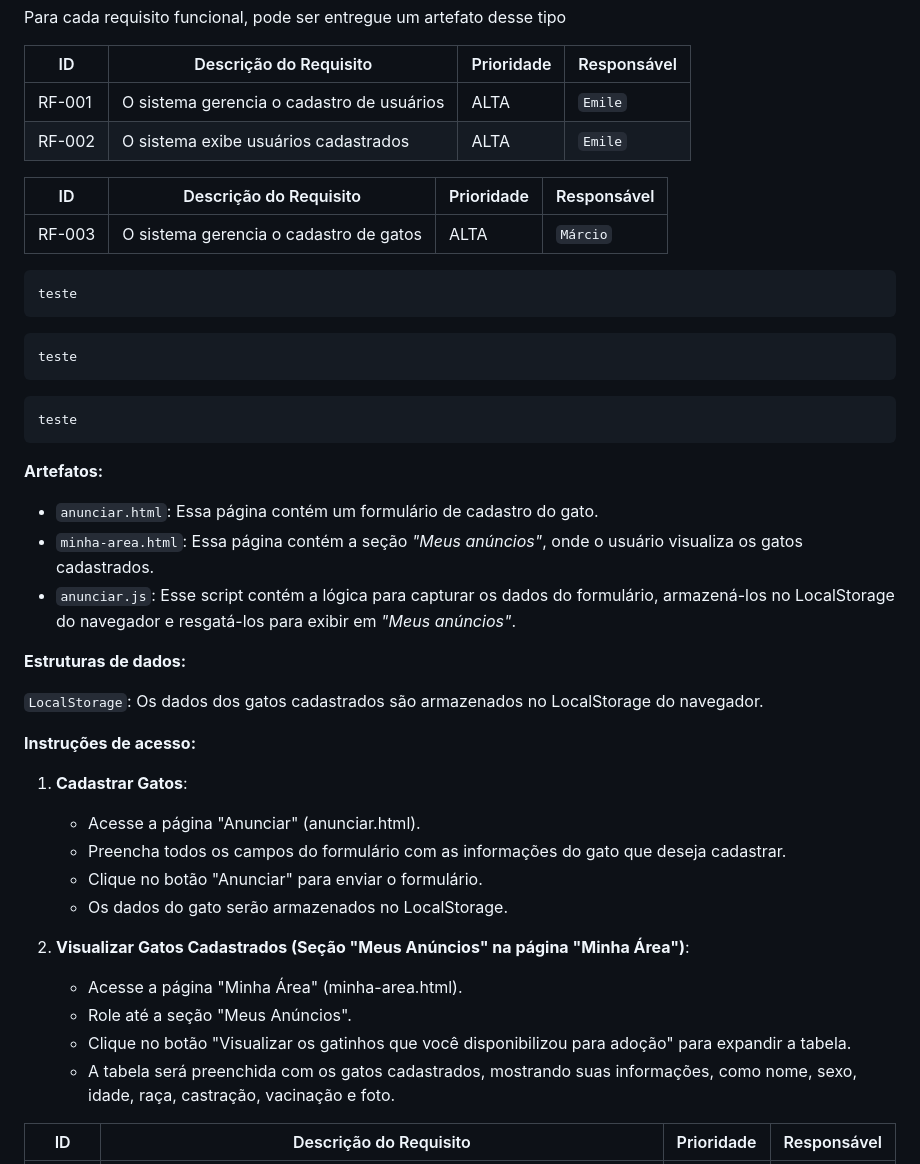
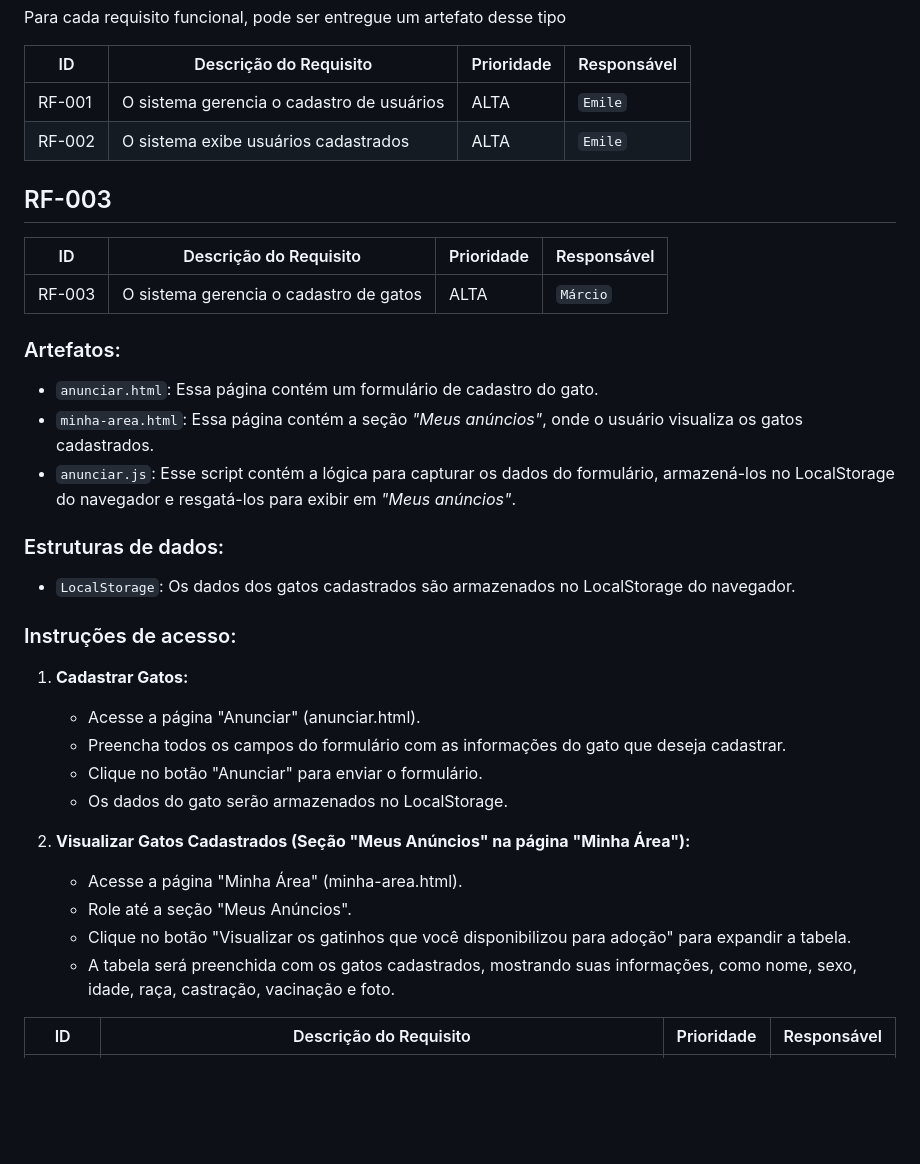
Before and after one commit to ICEI-PUC-Minas-PMV-ADS/pmv-ads-2023-1-e1-proj-web-t14-pmv-ads-2023-1-e1-proj-web-t14-g3-mmiau, a Markdown page: docs/07-Programação de Funcionalidades.md, the part around the change. Rendered like a GitHub page; blank space fills up the shorter version.

```diff
--- a/docs/07-Programação de Funcionalidades.md
+++ b/docs/07-Programação de Funcionalidades.md
@@ -11,45 +11,35 @@ Para cada requisito funcional, pode ser entregue um artefato desse tipo
 |RF-001|O sistema gerencia o cadastro de usuários	|ALTA| `Emile`|
 |RF-002|	O sistema exibe usuários cadastrados     |ALTA| `Emile` |
 
+## RF-003
 
 |ID    | Descrição do Requisito  | Prioridade | Responsável |
 |---|---|---|---|
 |RF-003|	O sistema gerencia o cadastro de gatos |ALTA| `Márcio`|
 
-~~~html
-teste
-~~~
-
-~~~css
-teste
-~~~
-
-~~~javascript
-teste
-~~~
-
-**Artefatos:**
+### Artefatos:
 
 - `anunciar.html`: Essa página contém um formulário de cadastro do gato.
 - `minha-area.html`: Essa página contém a seção *"Meus anúncios"*, onde o usuário visualiza os gatos cadastrados.
 - `anunciar.js`: Esse script contém a lógica para capturar os dados do formulário, armazená-los no LocalStorage do navegador e resgatá-los para exibir em *"Meus anúncios"*.
 
-**Estruturas de dados:**
+### Estruturas de dados:
 
-`LocalStorage`: Os dados dos gatos cadastrados são armazenados no LocalStorage do navegador.
+- `LocalStorage`: Os dados dos gatos cadastrados são armazenados no LocalStorage do navegador.
 
-**Instruções de acesso:**
-1. **Cadastrar Gatos**:
+### Instruções de acesso:
+
+1. **Cadastrar Gatos:**
     - Acesse a página "Anunciar" (anunciar.html).
-     - Preencha todos os campos do formulário com as informações do gato que deseja cadastrar.
-     - Clique no botão "Anunciar" para enviar o formulário.
-     - Os dados do gato serão armazenados no LocalStorage.
+    - Preencha todos os campos do formulário com as informações do gato que deseja cadastrar.
+    - Clique no botão "Anunciar" para enviar o formulário.
+    - Os dados do gato serão armazenados no LocalStorage.
 
-2. **Visualizar Gatos Cadastrados (Seção "Meus Anúncios" na página "Minha Área")**:
-     - Acesse a página "Minha Área" (minha-area.html).
-     - Role até a seção "Meus Anúncios".
-     - Clique no botão "Visualizar os gatinhos que você disponibilizou para adoção" para expandir a tabela.
-     - A tabela será preenchida com os gatos cadastrados, mostrando suas informações, como nome, sexo, idade, raça, castração, vacinação e foto.
+2. **Visualizar Gatos Cadastrados (Seção "Meus Anúncios" na página "Minha Área"):**
+    - Acesse a página "Minha Área" (minha-area.html).
+    - Role até a seção "Meus Anúncios".
+    - Clique no botão "Visualizar os gatinhos que você disponibilizou para adoção" para expandir a tabela.
+    - A tabela será preenchida com os gatos cadastrados, mostrando suas informações, como nome, sexo, idade, raça, castração, vacinação e foto.
 
 |ID    | Descrição do Requisito  | Prioridade | Responsável |
 |---|---|---|---|
```
